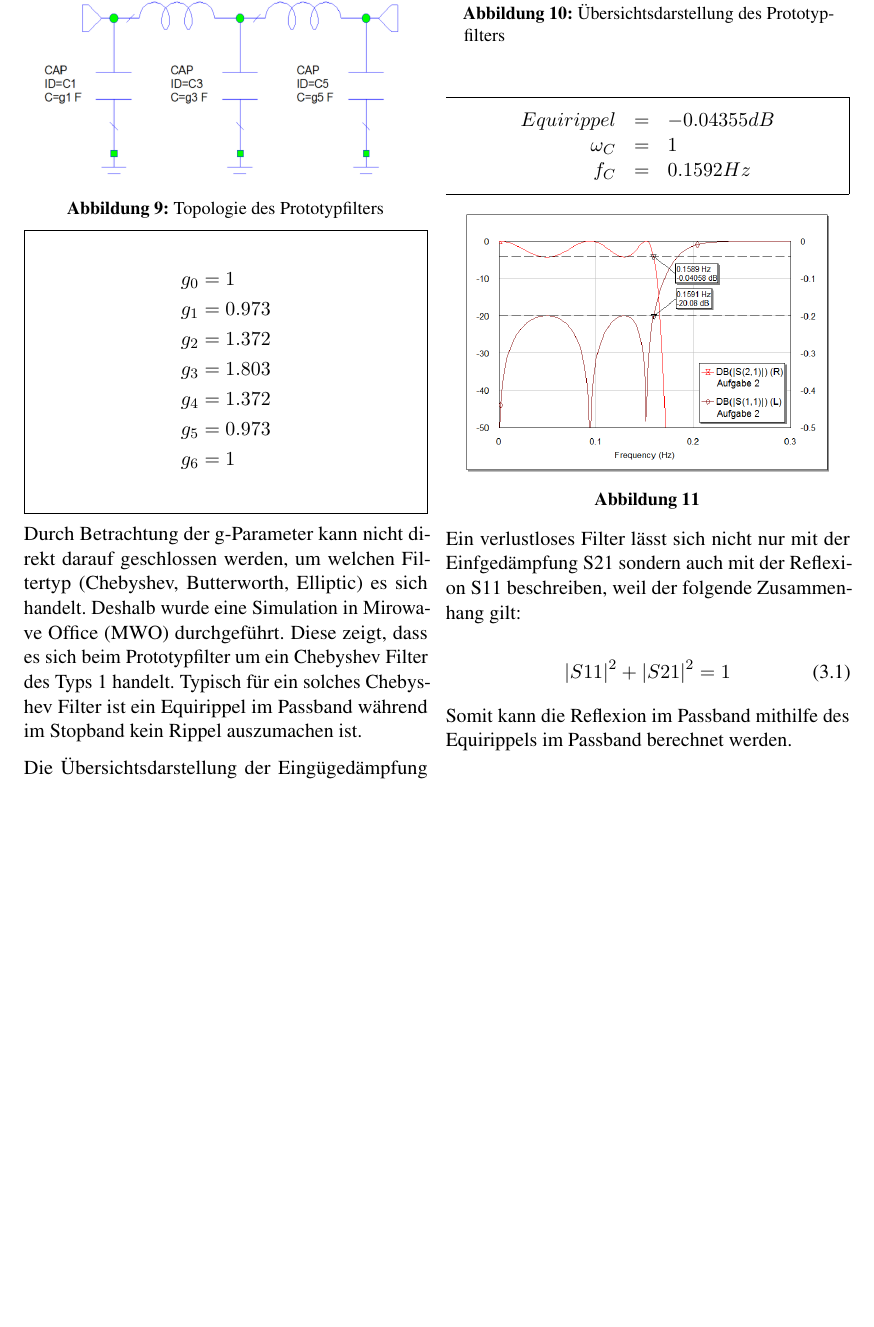
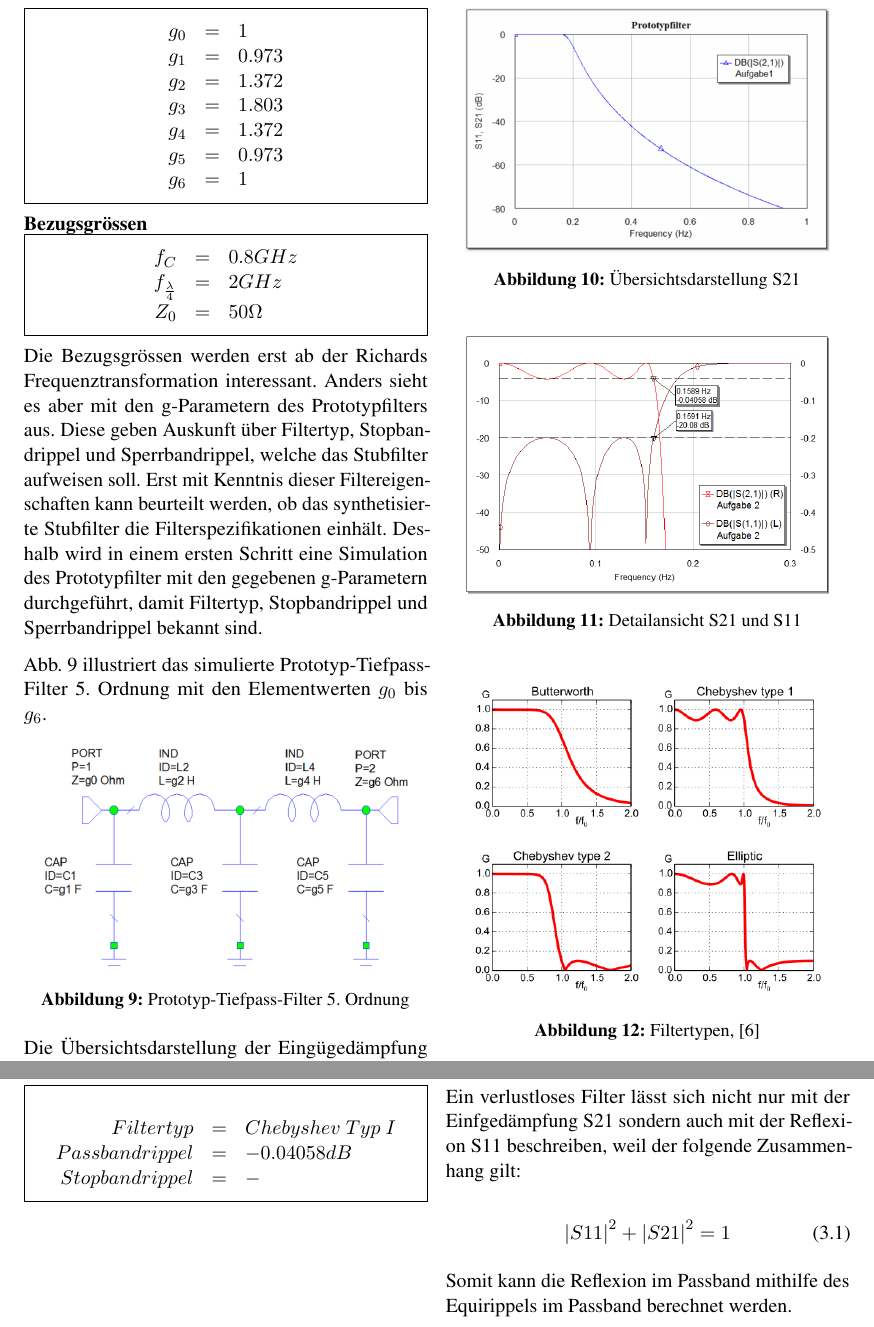
Before and after one commit to TheComet/hf2, a LaTeX document (hf2_bericht_ackermann_murray.tex, which reads sections/umsetzung/filterspezifikation.tex): part of page 7 of 10 before the commit and two parts of pages 7 and 8 of 11 after it, the two joined at a grey line, cut so that both start at the same text, the shorter picture padded with empty space. Compiled offline with pdfLaTeX.

Commit message:
Umsetzung angepasst

```diff
--- a/sections/umsetzung/filterspezifikation.tex
+++ b/sections/umsetzung/filterspezifikation.tex
@@ -4,38 +5,57 @@ Beim zu realisierenden Stubfilter handelt es sich um ein Tiefpass-Filter 5. Ordn
+\begin{mdframed}
+\begin{equation*}
+\begin{array}{rclcl}
+g_0 & = & 1 \\
+g_1 & = & 0.973 \\
+g_2 & = & 1.372 \\
+g_3 & = & 1.803 \\
+g_4 & = & 1.372 \\
+g_5 & = & 0.973 \\
+g_6 & = & 1 \\
+\end{array}
+\end{equation*}
+\end{mdframed}
 
+\paragraph{Bezugsgrössen}
+\begin{mdframed}
 \begin{equation*}
-l = \frac{\lambda}{4} = \frac{c}{4 \cdot f} = \frac{300\cdot 10^6 \lbrack\frac{m}{s}\rbrack}{4 \cdot 2 \lbrack GHz \rbrack} =37.5 \lbrack mm \rbrack
+\begin{array}{rclcl}
+f_C & = & 0.8 GHz \\
+f_{\frac{\lambda}{4}} & = & 2GHz \\
+Z_0 & = & 50 \Omega \\
+\end{array}
 \end{equation*}
+\end{mdframed}
 
-Zudem wird das Stubfilter von einem Prototypfilter (Tiefpass 5. Ordnung)
-mit den Elementwerte $g_0$ bis $g_6$ abgeleitet.
+Die Bezugsgrössen werden erst ab der Richards Frequenztransformation interessant. Anders sieht es aber mit den g-Parametern des Prototypfilters aus. Diese geben Auskunft über Filtertyp, Stopbandrippel und Sperrbandrippel, welche das Stubfilter aufweisen soll. Erst mit Kenntnis dieser Filtereigenschaften kann beurteilt werden, ob das synthetisierte Stubfilter die Filterspezifikationen einhält. Deshalb wird in einem ersten Schritt eine Simulation des Prototypfilter mit den gegebenen g-Parametern durchgeführt, damit Filtertyp, Stopbandrippel und Sperrbandrippel bekannt sind.
+
+
+Abb. \ref{fig:Topologie_Prototyp.png} illustriert das simulierte Prototyp-Tiefpass-Filter 5. Ordnung mit den Elementwerten  $g_0$ bis $g_6$.
 
 \begin{figure}[h!]
 \centering
  	\includegraphics[width=\imagewidth]{images/Topologie_Prototyp.png}
- 	\caption{Topologie des Prototypfilters}
+ 	\caption{Prototyp-Tiefpass-Filter 5. Ordnung}
  	\label{fig:Topologie_Prototyp.png}
 \end{figure}
 
-\begin{mdframed}
-    \begin{align*}
-        g_0 &= 1 \\
-        g_1 &= 0.973 \\
-        g_2 &= 1.372 \\
-        g_3 &= 1.803 \\
-        g_4 &= 1.372 \\
-        g_5 &= 0.973 \\
-        g_6 &= 1 \\
-    \end{align*}
-\end{mdframed}
-
-Durch Betrachtung der g-Parameter kann nicht direkt darauf geschlossen werden, um welchen Filtertyp (Chebyshev, Butterworth, Elliptic) es sich handelt. Deshalb wurde eine Simulation in Mirowave Office (MWO) durchgeführt. Diese zeigt, dass es sich beim Prototypfilter um ein Chebyshev Filter des Typs 1 handelt. Typisch für ein solches Chebyshev Filter ist ein Equirippel im Passband während im Stopband kein Rippel auszumachen ist.
-
-Die Übersichtsdarstellung der Eingügedämpfung S21 (Abb. \ref{fig:Ovw_Prototyp}) zeigt, dass das Filter keinen Stopbandrippel aufweist.
+Die Übersichtsdarstellung der Eingügedämpfung S21 (Abb. \ref{fig:Ovw_Prototyp}) zeigt, dass das Filter keinen Stopbandrippel aufweist. Währenddem die Detailanssicht der Einfügedämpfung S21 in Abb. \ref{fig:Prototyp_Passbandrippel} einen kleinen Equirippel von $-0.04058 dB$ im Passbands sichtbar macht. Dieses Verhalten trifft auf das eines Chebyshev-Filter des Typ I zu, wie aus Abb. \ref{fig:filtertypes.png} unschwer erkennbar ist.
 
 \begin{figure}[h!]
-    \centering
+\centering
  	\includegraphics[width=\imagewidth]{images/Ovw_Prototyp.png}
- 	\caption{Übersichtsdarstellung des Prototypfilters}
+ 	\caption{Übersichtsdarstellung S21}
  	\label{fig:Ovw_Prototyp}
 \end{figure}
 
+\begin{figure}[h!]
+\centering
+ 	\includegraphics[width=\imagewidth]{images/graph-LC.png}
+ 	\caption{Detailansicht S21 und S11}
+ 	\label{fig:graph-LC}
+\end{figure}
+
+\begin{figure}[h!]
+\centering
+ 	\includegraphics[width=\imagewidth]{images/filtertypes.png}
+ 	\caption{Filtertypen, \cite{ref:wikipedia:chebyshev}}
@@ -46,27 +66,15 @@ $\omega_C = 1$ aufweist.
 
 \begin{mdframed}
-    \begin{equation*}
-        \begin{array}{rclcl}
-            Equirippel & = & -0.04355 dB \\
-            \omega_C & = & 1 \\
-            f_C & = & 0.1592 Hz \\
-        \end{array}
-    \end{equation*}
+\begin{equation*}
+\begin{array}{rclcl}
+Filtertyp & = & Chebyshev\ Typ\ I\\
+Passbandrippel & = & -0.04058 dB \\
+Stopbandrippel & = & -
+\end{array}
+\end{equation*}
 \end{mdframed}
 
-%\begin{figure}[h!]
-%    \centering
-% 	\includegraphics[width=\imagewidth]{images/Prototyp_Passbandrippel.png}
-% 	\caption{Equirippel im Passband}
-% 	\label{fig:Prototyp_Passbandrippel}
-%\end{figure}
-\begin{figure}[h!]
-    \centering
-    \includegraphics[width=\imagewidth]{images/graph-LC}
-    \caption{}
-    \label{fig:graph-LC}
-\end{figure}
-
+\newpage
 Ein verlustloses Filter lässt sich nicht nur mit der Einfgedämpfung S21 sondern auch mit der Reflexion S11 beschreiben, weil der folgende Zusammenhang gilt:
 
 \begin{equation}
```
Also changed, not shown: sections/umsetzung.tex (+0 -1 lines), images/filtertypes.png (added), sections/umsetzung/filterspezifikation.tex (75 more changed lines).
